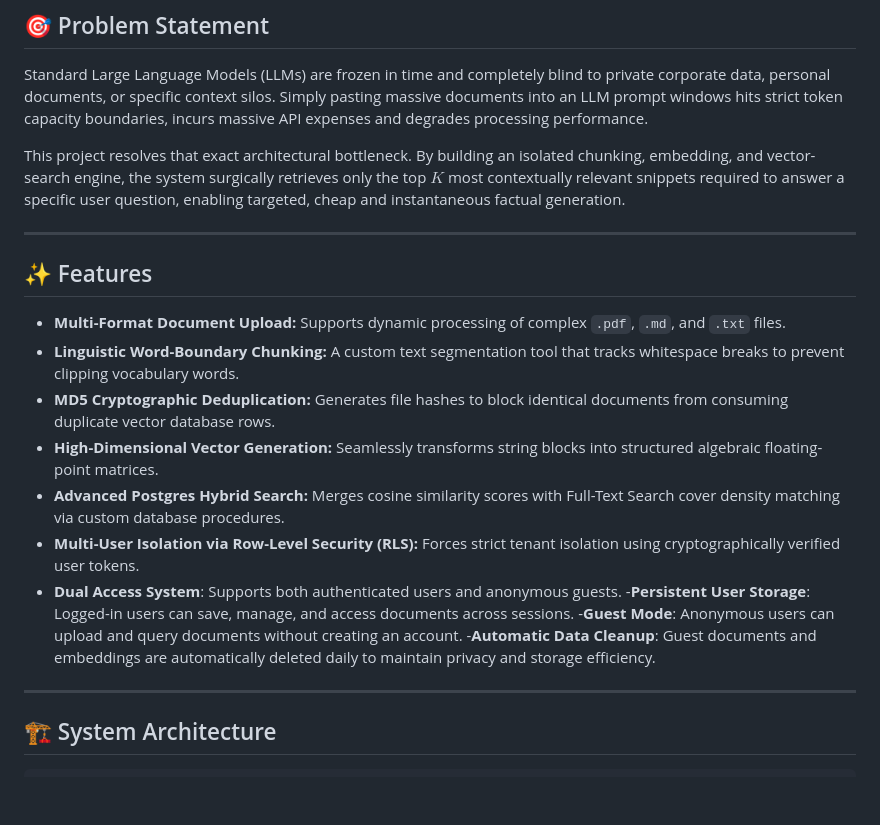
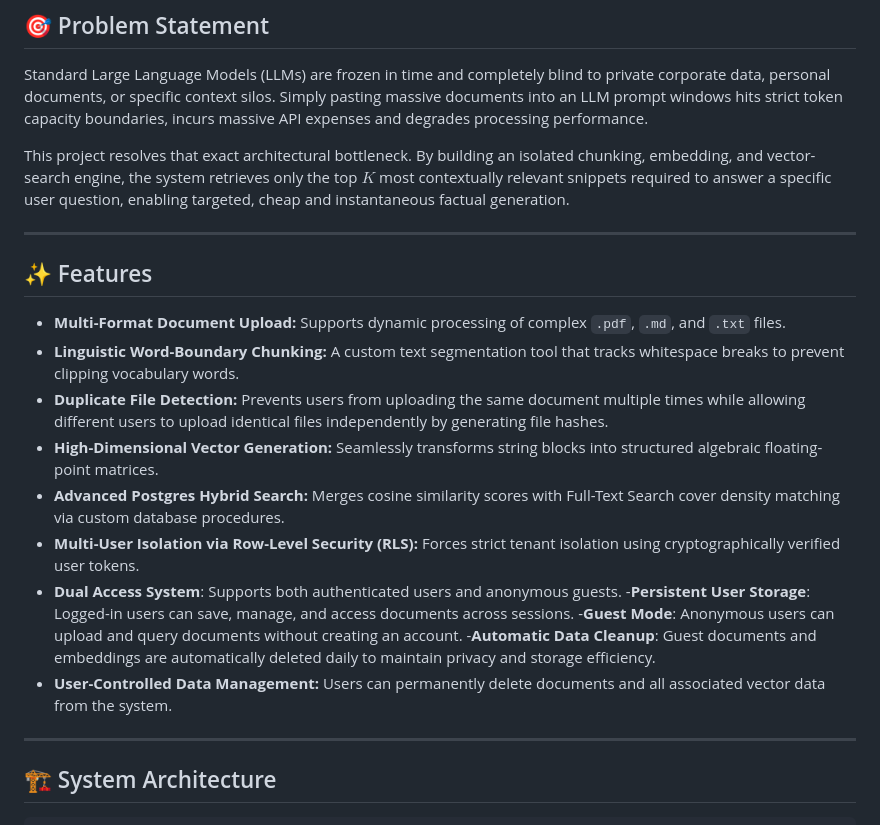
Before and after one commit to Navomy2020/Semantic-Content-Searcher, a Markdown page: README.md, the part around one of its changes. Drawn GitHub-style; blank space fills up the shorter version.

```diff
--- a/README.md
+++ b/README.md
@@ -16,7 +16,7 @@ The core system reads raw text strings, strips document structures and uses an i
 
 Standard Large Language Models (LLMs) are frozen in time and completely blind to private corporate data, personal documents, or specific context silos. Simply pasting massive documents into an LLM prompt windows hits strict token capacity boundaries, incurs massive API expenses and degrades processing performance.
 
-This project resolves that exact architectural bottleneck. By building an isolated chunking, embedding, and vector-search engine, the system surgically retrieves only the top $K$ most contextually relevant snippets required to answer a specific user question, enabling targeted, cheap and instantaneous factual generation.
+This project resolves that exact architectural bottleneck. By building an isolated chunking, embedding, and vector-search engine, the system retrieves only the top $K$ most contextually relevant snippets required to answer a specific user question, enabling targeted, cheap and instantaneous factual generation.
 
 ---
 
@@ -24,7 +24,7 @@ This project resolves that exact architectural bottleneck. By building an isolat
 
 - **Multi-Format Document Upload:** Supports dynamic processing of complex `.pdf`, `.md`, and `.txt` files.
 - **Linguistic Word-Boundary Chunking:** A custom text segmentation tool that tracks whitespace breaks to prevent clipping vocabulary words.
-- **MD5 Cryptographic Deduplication:** Generates file hashes to block identical documents from consuming duplicate vector database rows.
+-  **Duplicate File Detection:** Prevents users from uploading the same document multiple times while allowing different users to upload identical files independently by generating file hashes.
 - **High-Dimensional Vector Generation:** Seamlessly transforms string blocks into structured algebraic floating-point matrices.
 - **Advanced Postgres Hybrid Search:** Merges cosine similarity scores with Full-Text Search cover density matching via custom database procedures.
 - **Multi-User Isolation via Row-Level Security (RLS):** Forces strict tenant isolation using cryptographically verified user tokens.
@@ -32,6 +32,7 @@ This project resolves that exact architectural bottleneck. By building an isolat
 -**Persistent User Storage**: Logged-in users can save, manage, and access documents across sessions.
 -**Guest Mode**: Anonymous users can upload and query documents without creating an account.
 -**Automatic Data Cleanup**: Guest documents and embeddings are automatically deleted daily to maintain privacy and storage efficiency.
+- **User-Controlled Data Management:** Users can permanently delete documents and all associated vector data from the system.
 
 
 ---
```
Also changed, not shown: other parts of README.md (+91 -11 lines).
